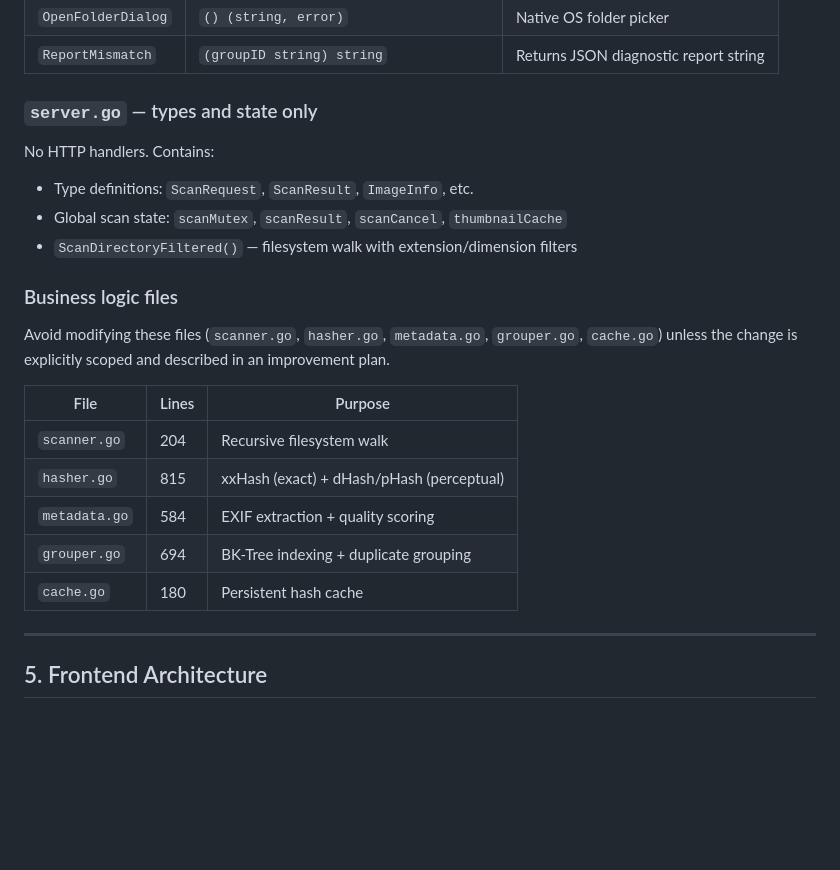
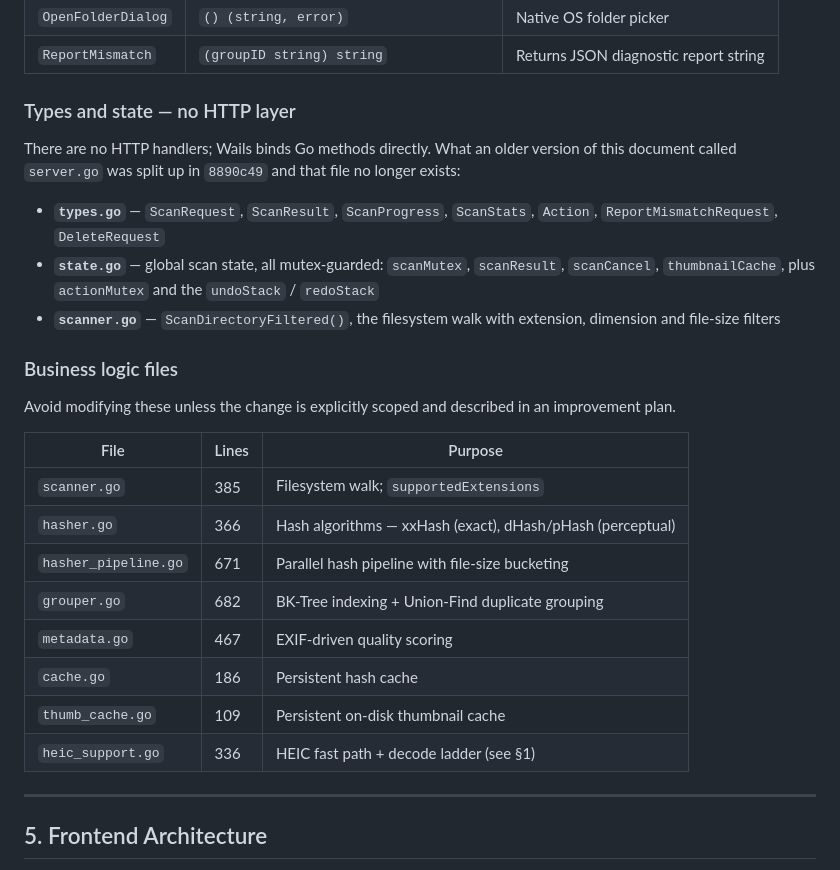
Before and after one commit to Rosca75/dedup-photos, a Markdown page: CLAUDE.md, the part around one of its changes. Drawn GitHub-style; blank space fills up the shorter version.

```diff
--- a/CLAUDE.md
+++ b/CLAUDE.md
@@ -121,25 +166,33 @@ All public methods on `*App` are automatically callable from JavaScript.
 | `OpenFolderDialog` | `() (string, error)` | Native OS folder picker |
 | `ReportMismatch` | `(groupID string) string` | Returns JSON diagnostic report string |
 
-### `server.go` — types and state only
+### Types and state — no HTTP layer
 
-No HTTP handlers. Contains:
-- Type definitions: `ScanRequest`, `ScanResult`, `ImageInfo`, etc.
-- Global scan state: `scanMutex`, `scanResult`, `scanCancel`, `thumbnailCache`
-- `ScanDirectoryFiltered()` — filesystem walk with extension/dimension filters
+There are no HTTP handlers; Wails binds Go methods directly. What an older version of this
+document called `server.go` was split up in `8890c49` and that file no longer exists:
+
+- **`types.go`** — `ScanRequest`, `ScanResult`, `ScanProgress`, `ScanStats`, `Action`,
+  `ReportMismatchRequest`, `DeleteRequest`
+- **`state.go`** — global scan state, all mutex-guarded: `scanMutex`, `scanResult`,
+  `scanCancel`, `thumbnailCache`, plus `actionMutex` and the `undoStack` / `redoStack`
+- **`scanner.go`** — `ScanDirectoryFiltered()`, the filesystem walk with extension,
+  dimension and file-size filters
 
 ### Business logic files
 
-Avoid modifying these files (`scanner.go`, `hasher.go`, `metadata.go`, `grouper.go`, `cache.go`)
-unless the change is explicitly scoped and described in an improvement plan.
+Avoid modifying these unless the change is explicitly scoped and described in an
+improvement plan.
 
 | File | Lines | Purpose |
 |---|---|---|
-| `scanner.go` | 204 | Recursive filesystem walk |
-| `hasher.go` | 815 | xxHash (exact) + dHash/pHash (perceptual) |
-| `metadata.go` | 584 | EXIF extraction + quality scoring |
-| `grouper.go` | 694 | BK-Tree indexing + duplicate grouping |
-| `cache.go` | 180 | Persistent hash cache |
+| `scanner.go` | 385 | Filesystem walk; `supportedExtensions` |
+| `hasher.go` | 366 | Hash algorithms — xxHash (exact), dHash/pHash (perceptual) |
+| `hasher_pipeline.go` | 671 | Parallel hash pipeline with file-size bucketing |
+| `grouper.go` | 682 | BK-Tree indexing + Union-Find duplicate grouping |
+| `metadata.go` | 467 | EXIF-driven quality scoring |
+| `cache.go` | 186 | Persistent hash cache |
+| `thumb_cache.go` | 109 | Persistent on-disk thumbnail cache |
+| `heic_support.go` | 336 | HEIC fast path + decode ladder (see §1) |
 
 ---
 
```
Also changed, not shown: other parts of CLAUDE.md (+76 -31 lines), docs/03-HEIC-V0.4.0-BUMP.md (added, +217 -0 lines).
